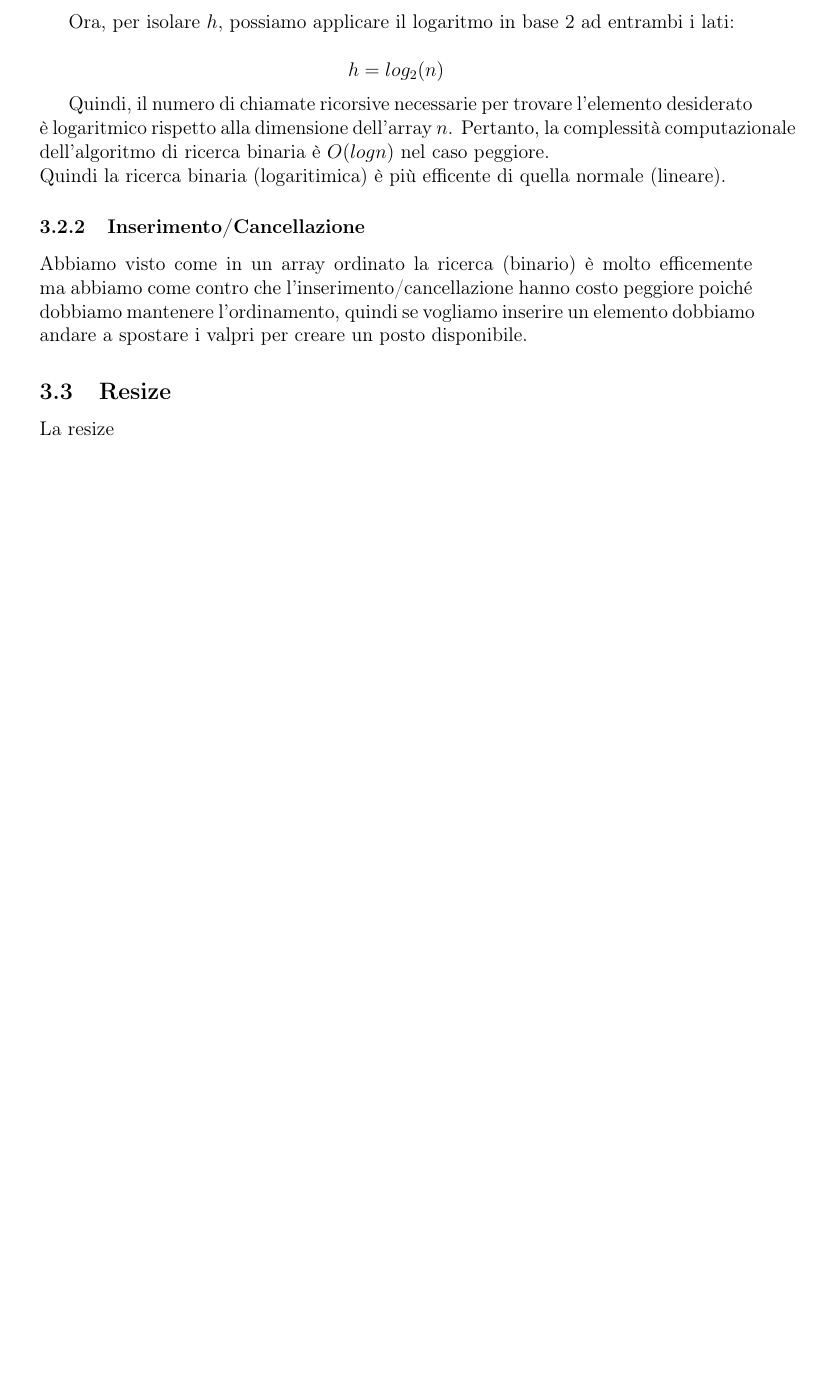
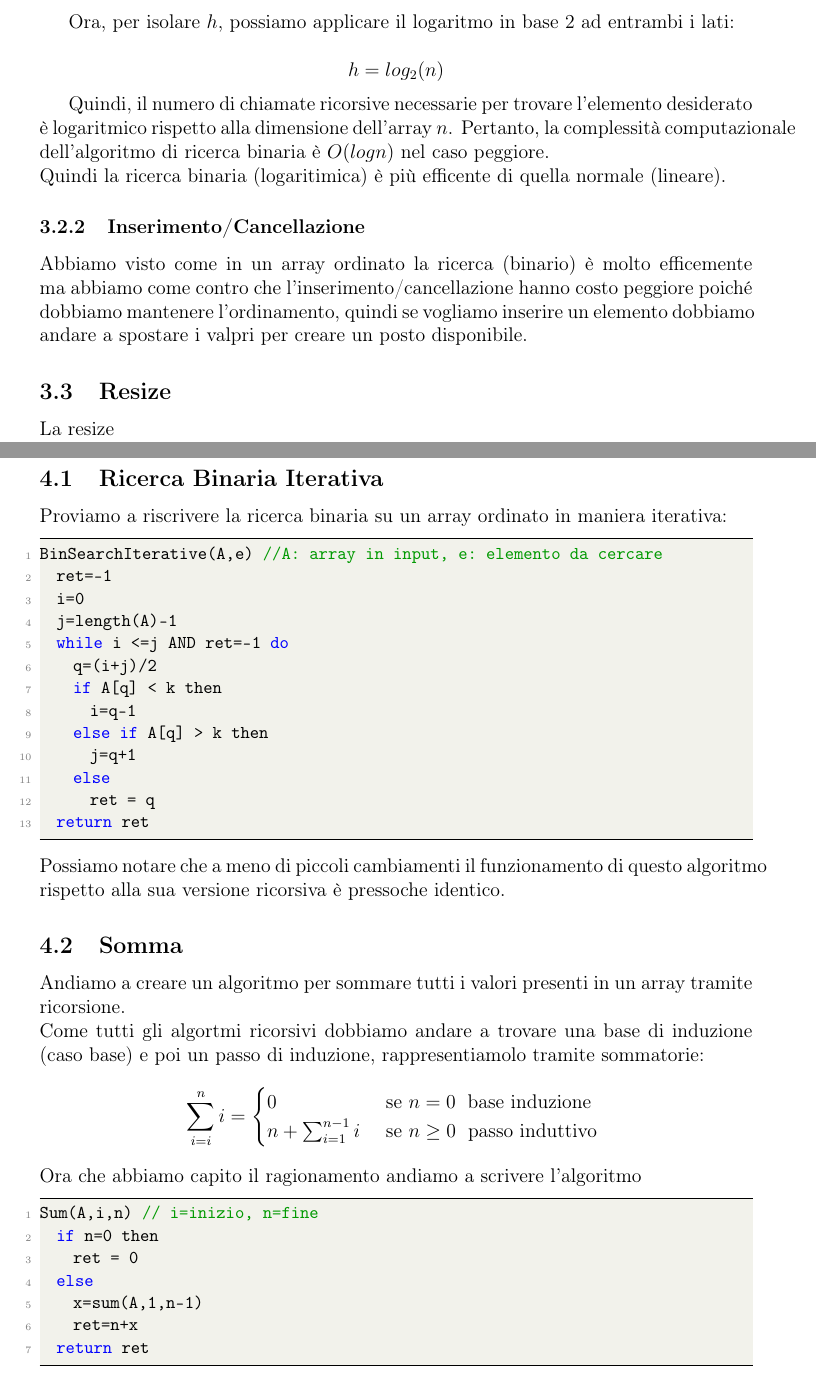
Before and after one commit to Fciccare/MyLatexFiles, a LaTeX document (Algoritmi e Strutture Dati (M. Benerecetti)/asd.tex, which reads Algoritmi e Strutture Dati (M. Benerecetti)/Lezioni/lezione05.tex): part of page 9 of 9 before the commit and two parts of pages 9 and 10 of 12 after it, the two joined at a grey line, cut so that both start at the same text, the shorter picture padded with empty space. Compiled offline with pdfLaTeX.

Commit message:
ASD Lesson 05

```diff
--- /dev/null
+++ b/Algoritmi e Strutture Dati (M. Benerecetti)/Lezioni/lezione05.tex
@@ -0,0 +1,41 @@
+\section{Lezione 05 - 26-09-2023}
+
+\subsection{Ricerca Binaria Iterativa}
+Proviamo a riscrivere la ricerca binaria su un array ordinato in maniera iterativa:
+\begin{lstlisting}[language=Java]
+BinSearchIterative(A,e) //A: array in input, e: elemento da cercare
+	ret=-1
+	i=0
+	j=length(A)-1
+	while i <=j AND ret=-1 do
+		q=(i+j)/2
+		if A[q] < k then
+			i=q-1
+		else if A[q] > k then
+			j=q+1
+		else
+			ret = q
+	return ret
+\end{lstlisting}
+Possiamo notare che a meno di piccoli cambiamenti il funzionamento di questo algoritmo rispetto alla sua versione ricorsiva è pressoche identico.
+
+\subsection{Somma}
+Andiamo a creare un algoritmo per sommare tutti i valori presenti in un array tramite ricorsione.\\
+Come tutti gli algortmi ricorsivi dobbiamo andare a trovare una base di induzione (caso base) e poi un passo di induzione, rappresentiamolo tramite sommatorie:
+\begin{equation*}
+ \sum_{i=i}^n i =
+  \begin{cases}
+  0 & \text{ se } n = 0 \; \text{ base induzione } \\
+  n+\sum_{i=1}^{n-1}i & \text{ se } n \ge 0 \; \text{ passo induttivo }
+  \end{cases}
+\end{equation*}
+Ora che abbiamo capito il ragionamento andiamo a scrivere l'algoritmo
+\begin{lstlisting}[language=Java]
+Sum(A,i,n) // i=inizio, n=fine
+	if n=0 then
+		ret = 0
+	else
+		x=sum(A,1,n-1)
+		ret=n+x
+	return ret
+\end{lstlisting}
```
Also changed, not shown: Algoritmi e Strutture Dati (M. Benerecetti)/asd.tex (+1 -0 lines), Algoritmi e Strutture Dati (M. Benerecetti)/asd.pdf, Algoritmi e Strutture Dati (M. Benerecetti)/Lezioni/lezione05.tex (38 more changed lines).
